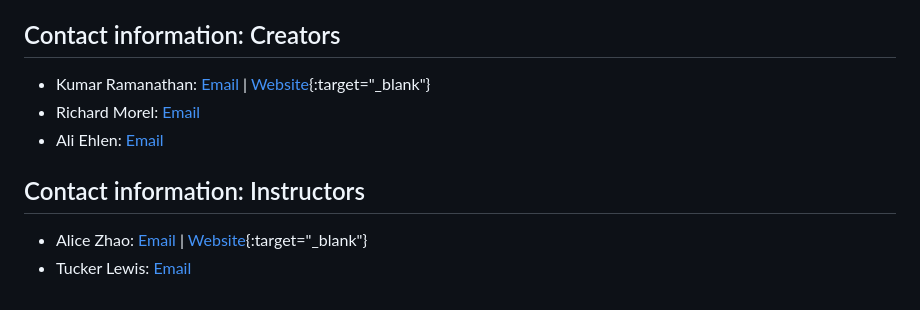
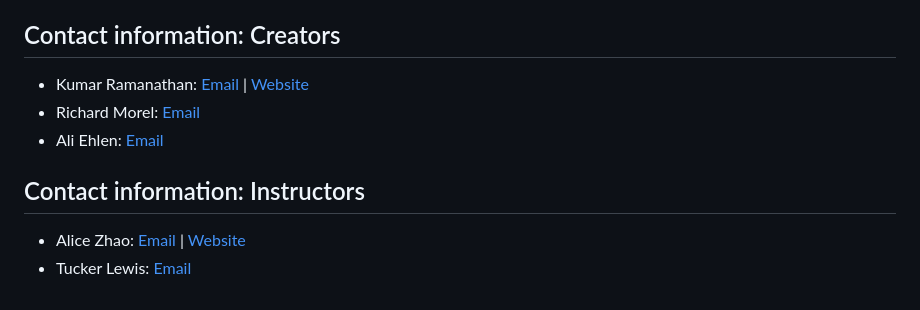
Before and after one commit to NUMLDS/bootcamp-2024, a Markdown page: README.md, the part around the change. Rendered like a GitHub page.

Commit message:
Cleaned up README.md

```diff
--- a/README.md
+++ b/README.md
@@ -51,11 +51,11 @@ The R materials used for R1-R5 are based on the [Intro to R workshop](https://gi
 
 ## Contact information: Creators
 
--   Kumar Ramanathan: [Email](mailto:kumar.ramanathan@u.northwestern.edu) \| [Website](http://www.kumar.fyi){:target="_blank"}
+-   Kumar Ramanathan: [Email](mailto:kumar.ramanathan@u.northwestern.edu) \| [Website](http://www.kumar.fyi)
 -   Richard Morel: [Email](mailto:richard.morel@u.northwestern.edu)
 -   Ali Ehlen: [Email](mailto:AnnalieseEhlen2020@u.northwestern.edu)
 
 ## Contact information: Instructors
 
--   Alice Zhao: [Email](mailto:alicezhao2013@u.northwestern.edu) \| [Website](http://adashofdata.com){:target="_blank"}
+-   Alice Zhao: [Email](mailto:alicezhao2013@u.northwestern.edu) \| [Website](http://adashofdata.com)
 -   Tucker Lewis: [Email](mailto:matthewlewis2018@u.northwestern.edu)
```
